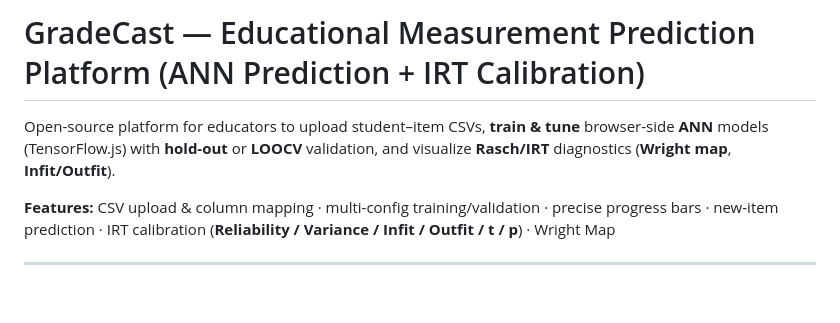
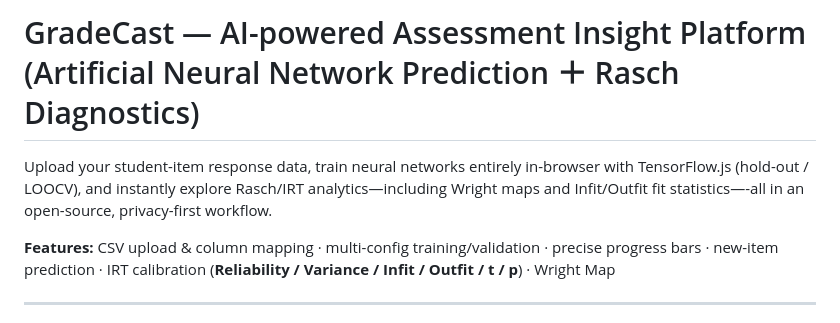
Before and after one commit to LinweiAlinaYU/GradeCast, a Markdown page: README.md, the part around the change. Drawn GitHub-style; blank space fills up the shorter version.

```diff
--- a/README.md
+++ b/README.md
@@ -1,6 +1,6 @@
-# GradeCast — Educational Measurement Prediction Platform (ANN Prediction + IRT Calibration)
+# GradeCast — AI-powered Assessment Insight Platform (Artificial Neural Network Prediction ＋ Rasch Diagnostics)
 
-Open-source platform for educators to upload student–item CSVs, **train & tune** browser-side **ANN** models (TensorFlow.js) with **hold-out** or **LOOCV** validation, and visualize **Rasch/IRT** diagnostics (**Wright map**, **Infit/Outfit**).
+Upload your student-item response data, train neural networks entirely in-browser with TensorFlow.js (hold-out / LOOCV), and instantly explore Rasch/IRT analytics—including Wright maps and Infit/Outfit fit statistics—-all in an open-source, privacy-first workflow.
 
 **Features:** CSV upload & column mapping · multi-config training/validation · precise progress bars · new-item prediction · IRT calibration (**Reliability / Variance / Infit / Outfit / t / p**) · Wright Map
 
```
